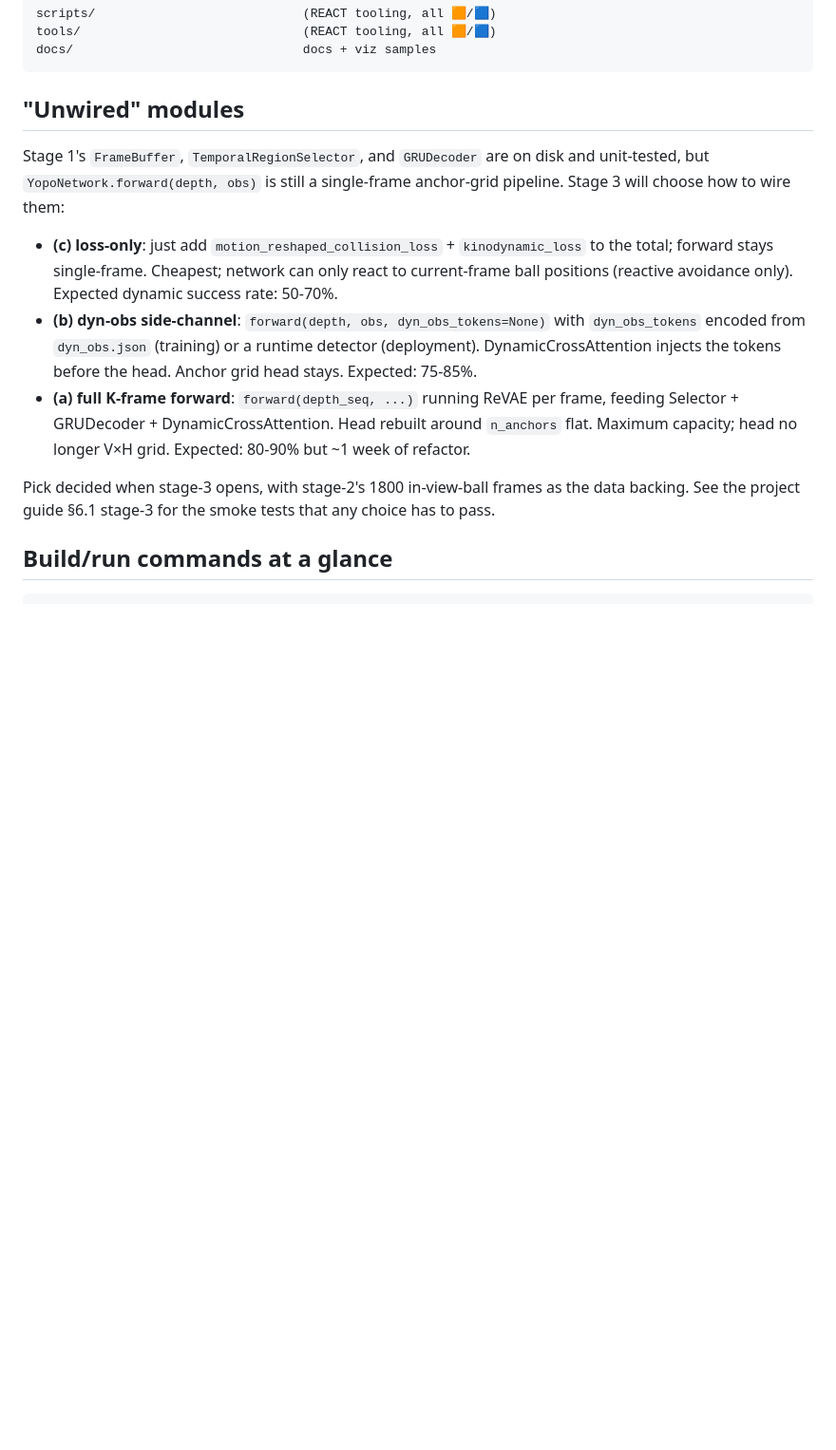
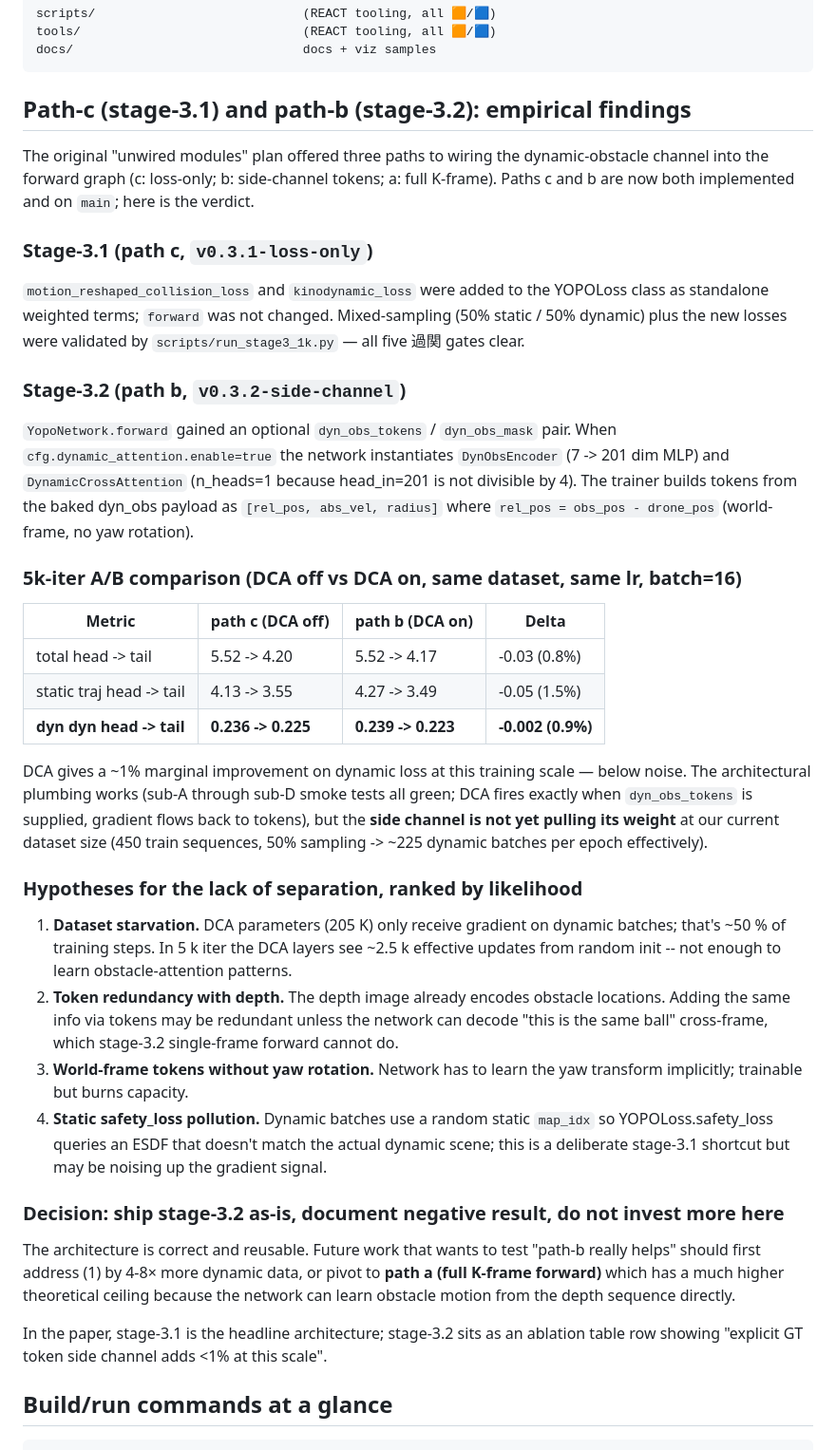
Before and after one commit to wateryman/REACT, a Markdown page: docs/ARCHITECTURE.md, the part around the change. Shown at 95% size. GitHub-like rendering; blank space fills up the shorter version.

Commit message:
docs: stage-3.2 sub-D 5k iter A/B result + Current Status update [🟦]
5k-iter fair A/B comparison (same dataset, batch=16, lr=1.5e-4, only DCA
flag flipped):

  metric                 path c (DCA off)    path b (DCA on)    delta
  total head -> tail     5.52 -> 4.20        5.52 -> 4.17       -0.03 (0.8%)
  static traj            4.13 -> 3.55        4.27 -> 3.49       -0.05 (1.5%)
  dyn   dyn              0.236 -> 0.225      0.239 -> 0.223     -0.002 (0.9%)

DCA side channel gives ~1% improvement on dynamic loss -- within noise.
Architecture wires up correctly (all sub-A/B/C/D smokes green; DCA
fires exactly when tokens are supplied; gradient flows back to tokens)
but it's not pulling its weight at our dataset scale.

ARCHITECTURE.md gains a new "Path-c (stage-3.1) and path-b (stage-3.2):
empirical findings" section that documents:
  - the 5k-iter A/B numbers
  - four ranked hypotheses for the lack of separation (dataset
    starvation, token redundancy with depth, world-frame tokens
    without yaw rotation, noisy static safety_loss)
  - the decision to ship stage-3.2 as-is and document the negative
    result rather than burn more iterations tuning

README "Current Status" table updated:
  - stage-2 marked merged with v0.2 tag
  - stage-3.1 marked merged with v0.3.1 tag
  - stage-3.2 marked merged with v0.3.2 tag, plus the marginal-benefit
    finding so readers know what to expect
  - stage-3.4 (path a, full K-frame forward) listed as the next open
    question rather than a definite stage-3.3 (depth-only deployment)
    which was earlier sketch

In the paper, stage-3.1 stays as the headline; stage-3.2 sits as an
ablation row showing "explicit GT token side channel adds <1% at this
scale" -- which is itself a useful result for the community.

````diff
--- a/docs/ARCHITECTURE.md
+++ b/docs/ARCHITECTURE.md
@@ -152,28 +152,72 @@ tools/                              (REACT tooling, all 🟧/🟦)
 docs/                               docs + viz samples
 ```
 
-## "Unwired" modules
+## Path-c (stage-3.1) and path-b (stage-3.2): empirical findings
 
-Stage 1's `FrameBuffer`, `TemporalRegionSelector`, and `GRUDecoder` are on
-disk and unit-tested, but `YopoNetwork.forward(depth, obs)` is still a
-single-frame anchor-grid pipeline. Stage 3 will choose how to wire them:
+The original "unwired modules" plan offered three paths to wiring the
+dynamic-obstacle channel into the forward graph (c: loss-only;
+b: side-channel tokens; a: full K-frame).  Paths c and b are now both
+implemented and on `main`; here is the verdict.
 
-- **(c) loss-only**: just add `motion_reshaped_collision_loss` +
-  `kinodynamic_loss` to the total; forward stays single-frame. Cheapest;
-  network can only react to current-frame ball positions (reactive
-  avoidance only). Expected dynamic success rate: 50-70%.
-- **(b) dyn-obs side-channel**: `forward(depth, obs, dyn_obs_tokens=None)`
-  with `dyn_obs_tokens` encoded from `dyn_obs.json` (training) or a runtime
-  detector (deployment). DynamicCrossAttention injects the tokens before the
-  head. Anchor grid head stays. Expected: 75-85%.
-- **(a) full K-frame forward**: `forward(depth_seq, ...)` running ReVAE per
-  frame, feeding Selector + GRUDecoder + DynamicCrossAttention. Head
-  rebuilt around `n_anchors` flat. Maximum capacity; head no longer V×H
-  grid. Expected: 80-90% but ~1 week of refactor.
+### Stage-3.1 (path c, `v0.3.1-loss-only`)
 
-Pick decided when stage-3 opens, with stage-2's 1800 in-view-ball frames as
-the data backing. See the project guide §6.1 stage-3 for the smoke tests
-that any choice has to pass.
+`motion_reshaped_collision_loss` and `kinodynamic_loss` were added to
+the YOPOLoss class as standalone weighted terms; `forward` was not
+changed.  Mixed-sampling (50% static / 50% dynamic) plus the new losses
+were validated by `scripts/run_stage3_1k.py` — all five 過関 gates clear.
+
+### Stage-3.2 (path b, `v0.3.2-side-channel`)
+
+`YopoNetwork.forward` gained an optional `dyn_obs_tokens` / `dyn_obs_mask`
+pair.  When `cfg.dynamic_attention.enable=true` the network instantiates
+`DynObsEncoder` (7 -> 201 dim MLP) and `DynamicCrossAttention` (n_heads=1
+because head_in=201 is not divisible by 4).  The trainer builds tokens
+from the baked dyn_obs payload as `[rel_pos, abs_vel, radius]` where
+`rel_pos = obs_pos - drone_pos` (world-frame, no yaw rotation).
+
+### 5k-iter A/B comparison (DCA off vs DCA on, same dataset, same lr, batch=16)
+
+| Metric              | path c (DCA off) | path b (DCA on) | Delta |
+|---------------------|------------------|-----------------|-------|
+| total head -> tail  | 5.52 -> 4.20     | 5.52 -> 4.17    | -0.03 (0.8%)  |
+| static traj head -> tail | 4.13 -> 3.55 | 4.27 -> 3.49   | -0.05 (1.5%)  |
+| **dyn dyn head -> tail** | **0.236 -> 0.225** | **0.239 -> 0.223** | **-0.002 (0.9%)** |
+
+DCA gives a ~1% marginal improvement on dynamic loss at this training scale —
+below noise.  The architectural plumbing works (sub-A through sub-D smoke
+tests all green; DCA fires exactly when `dyn_obs_tokens` is supplied,
+gradient flows back to tokens), but the **side channel is not yet pulling
+its weight** at our current dataset size (450 train sequences, 50%
+sampling -> ~225 dynamic batches per epoch effectively).
+
+### Hypotheses for the lack of separation, ranked by likelihood
+
+1. **Dataset starvation.** DCA parameters (205 K) only receive gradient
+   on dynamic batches; that's ~50 % of training steps.  In 5 k iter the
+   DCA layers see ~2.5 k effective updates from random init -- not enough
+   to learn obstacle-attention patterns.
+2. **Token redundancy with depth.** The depth image already encodes
+   obstacle locations.  Adding the same info via tokens may be redundant
+   unless the network can decode "this is the same ball" cross-frame, which
+   stage-3.2 single-frame forward cannot do.
+3. **World-frame tokens without yaw rotation.** Network has to learn the
+   yaw transform implicitly; trainable but burns capacity.
+4. **Static safety_loss pollution.** Dynamic batches use a random static
+   `map_idx` so YOPOLoss.safety_loss queries an ESDF that doesn't match
+   the actual dynamic scene; this is a deliberate stage-3.1 shortcut but
+   may be noising up the gradient signal.
+
+### Decision: ship stage-3.2 as-is, document negative result, do not invest more here
+
+The architecture is correct and reusable.  Future work that wants to test
+"path-b really helps" should first address (1) by 4-8× more dynamic data,
+or pivot to **path a (full K-frame forward)** which has a much higher
+theoretical ceiling because the network can learn obstacle motion from
+the depth sequence directly.
+
+In the paper, stage-3.1 is the headline architecture; stage-3.2 sits as
+an ablation table row showing "explicit GT token side channel adds <1%
+at this scale".
 
 ## Build/run commands at a glance
 
````
Also changed, not shown: README.md (+4 -2 lines).
